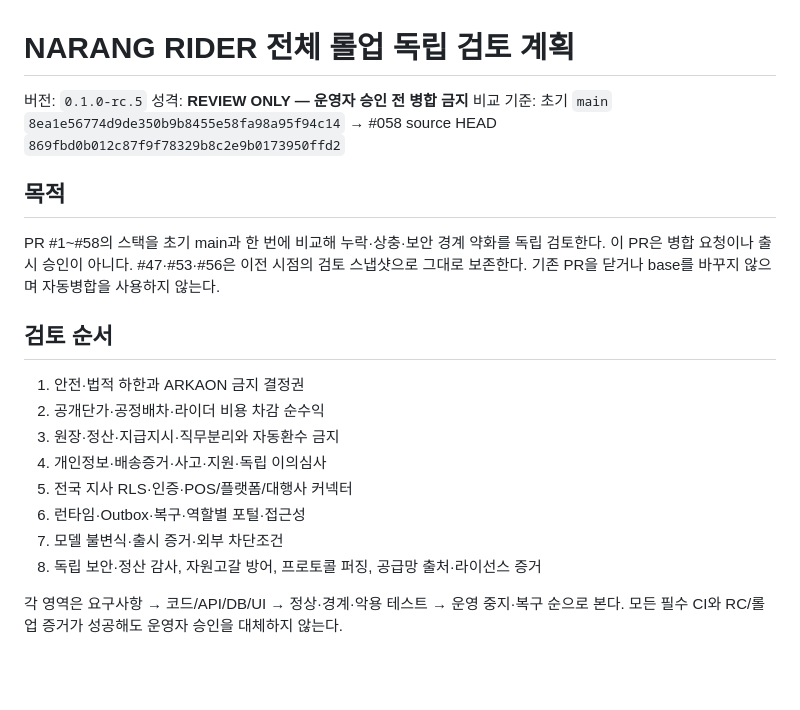
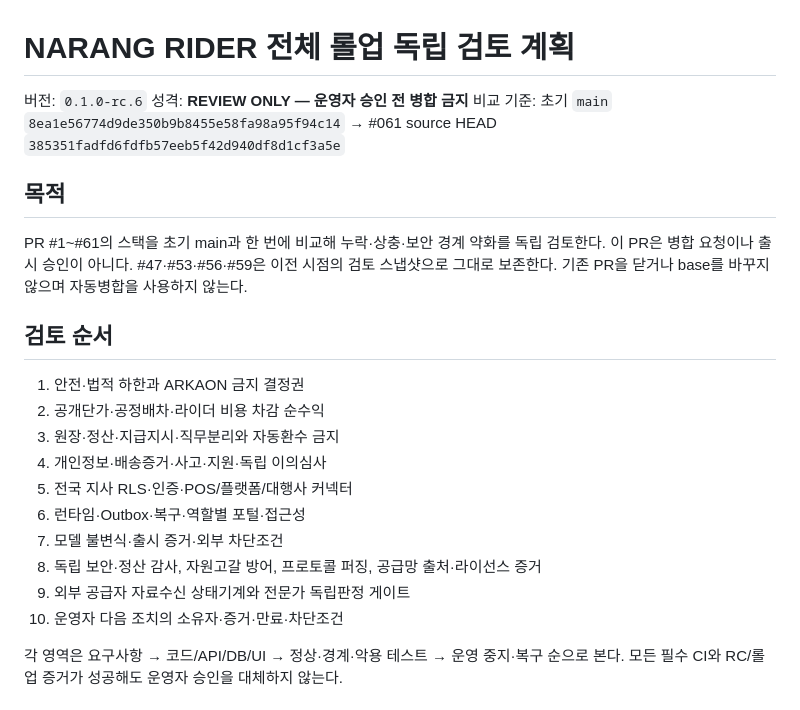
Before and after one commit to NurionHoldings/NARANG_RIDER, a Markdown page: docs/merge-review-plan.md, the part around the change. Drawn GitHub-style; blank space fills up the shorter version.

Commit message:
docs: update full review plan for rc.6

```diff
--- a/docs/merge-review-plan.md
+++ b/docs/merge-review-plan.md
@@ -1,12 +1,12 @@
 # NARANG RIDER 전체 롤업 독립 검토 계획
 
-버전: `0.1.0-rc.5`
+버전: `0.1.0-rc.6`
 성격: **REVIEW ONLY — 운영자 승인 전 병합 금지**
-비교 기준: 초기 `main` `8ea1e56774d9de350b9b8455e58fa98a95f94c14` → #058 source HEAD `869fbd0b012c87f9f78329b8c2e9b0173950ffd2`
+비교 기준: 초기 `main` `8ea1e56774d9de350b9b8455e58fa98a95f94c14` → #061 source HEAD `385351fadfd6fdfb57eeb5f42d940df8d1cf3a5e`
 
 ## 목적
 
-PR #1~#58의 스택을 초기 main과 한 번에 비교해 누락·상충·보안 경계 약화를 독립 검토한다. 이 PR은 병합 요청이나 출시 승인이 아니다. #47·#53·#56은 이전 시점의 검토 스냅샷으로 그대로 보존한다. 기존 PR을 닫거나 base를 바꾸지 않으며 자동병합을 사용하지 않는다.
+PR #1~#61의 스택을 초기 main과 한 번에 비교해 누락·상충·보안 경계 약화를 독립 검토한다. 이 PR은 병합 요청이나 출시 승인이 아니다. #47·#53·#56·#59은 이전 시점의 검토 스냅샷으로 그대로 보존한다. 기존 PR을 닫거나 base를 바꾸지 않으며 자동병합을 사용하지 않는다.
 
 ## 검토 순서
 
@@ -18,6 +18,8 @@ PR #1~#58의 스택을 초기 main과 한 번에 비교해 누락·상충·보
 6. 런타임·Outbox·복구·역할별 포털·접근성
 7. 모델 불변식·출시 증거·외부 차단조건
 8. 독립 보안·정산 감사, 자원고갈 방어, 프로토콜 퍼징, 공급망 출처·라이선스 증거
+9. 외부 공급자 자료수신 상태기계와 전문가 독립판정 게이트
+10. 운영자 다음 조치의 소유자·증거·만료·차단조건
 
 각 영역은 요구사항 → 코드/API/DB/UI → 정상·경계·악용 테스트 → 운영 중지·복구 순으로 본다. 모든 필수 CI와 RC/롤업 증거가 성공해도 운영자 승인을 대체하지 않는다.
 
```
